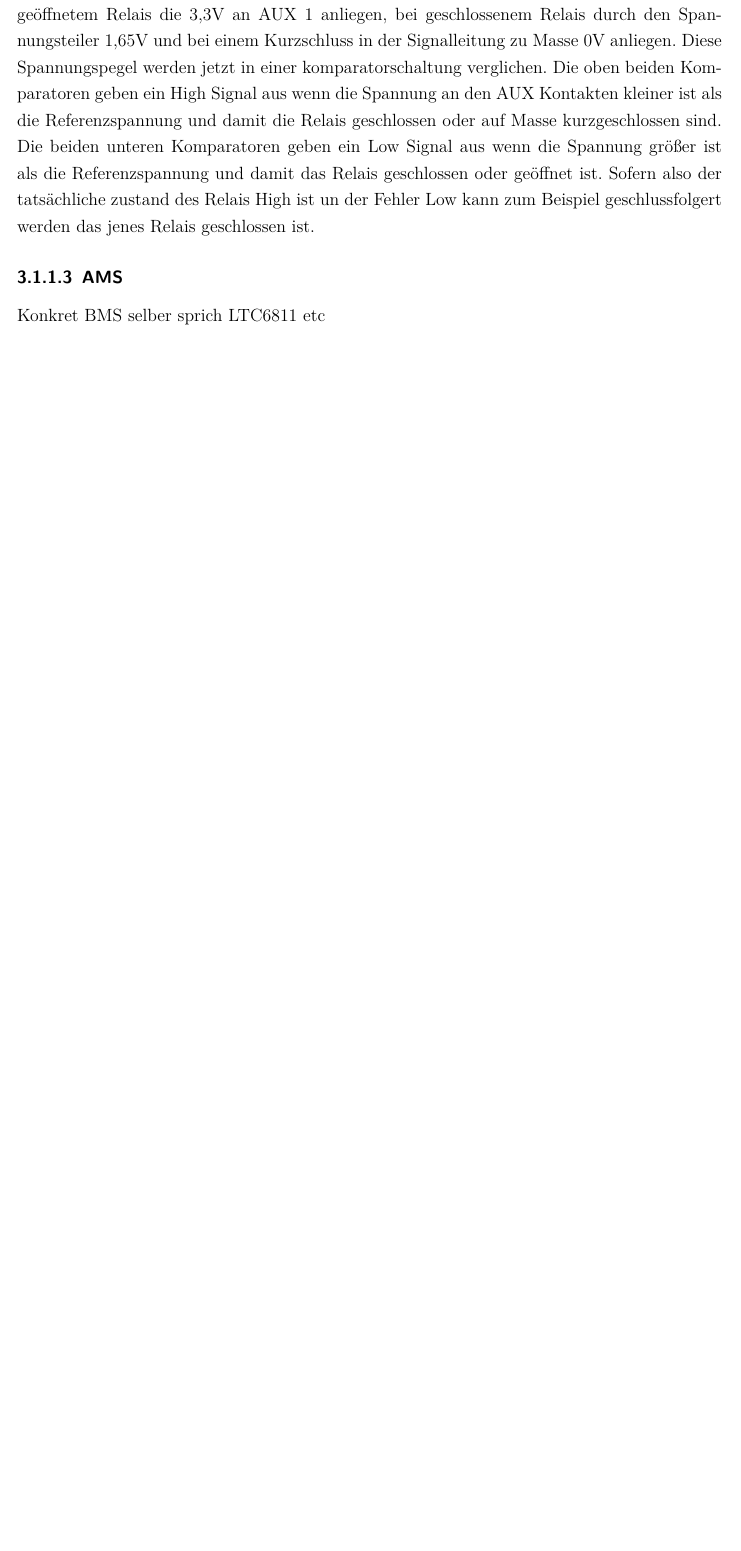
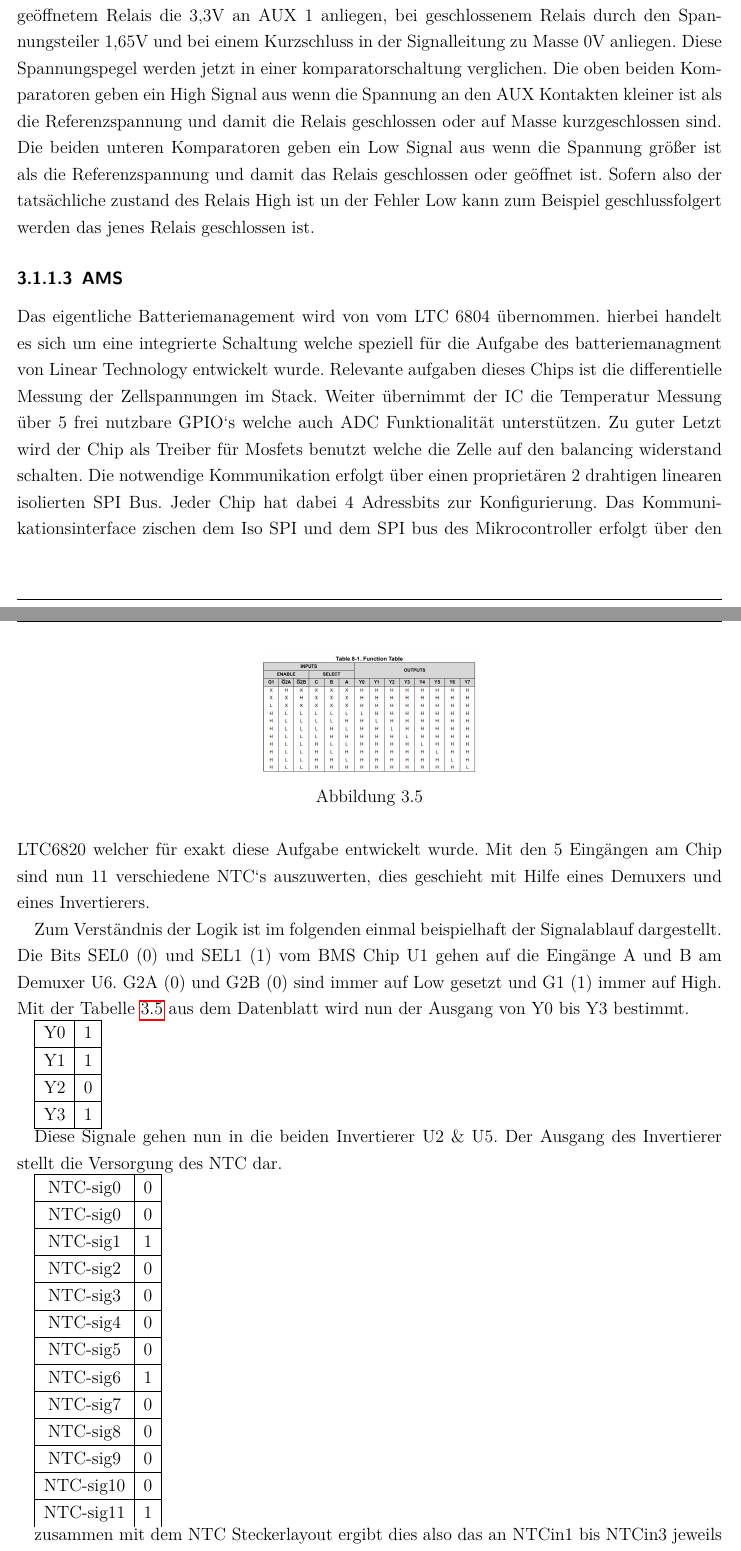
Before and after one commit to Riddick-ulous/Projektarbeit-FSE-Fahrzeug-Stralsund, a LaTeX document (latex/Projektarbeit_HVEK_FSE.tex, which reads latex/elektrische_systeme.tex): part of page 25 of 80 before the commit and two parts of pages 25 and 26 of 84 after it, the two joined at a grey line, cut so that both start at the same text, the shorter picture padded with empty space. Compiled offline with pdfLaTeX.

Commit message:
started ams

```diff
--- a/latex/elektrische_systeme.tex
+++ b/latex/elektrische_systeme.tex
@@ -54,5 +54,61 @@ Im Ausschaltmoment wird das Relais durch die Kapazität C12 für kurze Zeit offe
 Sinn der AIR detection ist es die Signale vom AIR in Sinnvolle Logikpegel umzusetzen welche im späteren verlauf weiter verwendet werden können. Oben rechts auf der Schematik sind die AIRs dargestellt. Relevant sind dabei die X Signale welche den Schaltzustand des Relais kontrollieren und die AUX Signale welche den Schaltzustand überwachen. Die AUX Signale werden mit 3,3V über einen Gleichwertigen 1 kOhm Spannungsteiler versorgt, so das bei geöffnetem Relais die 3,3V an AUX 1 anliegen, bei geschlossenem Relais durch den Spannungsteiler 1,65V und bei einem Kurzschluss in der Signalleitung zu Masse 0V anliegen. Diese Spannungspegel werden jetzt in einer komparatorschaltung verglichen. Die oben beiden Komparatoren geben ein High Signal aus wenn die Spannung an den AUX Kontakten kleiner ist als die Referenzspannung und damit die Relais geschlossen oder auf Masse kurzgeschlossen sind. Die beiden unteren Komparatoren geben ein Low Signal aus wenn die Spannung größer ist als die Referenzspannung und damit das Relais geschlossen oder geöffnet ist. Sofern also der tatsächliche zustand des Relais High ist un der Fehler Low kann zum Beispiel geschlussfolgert werden das jenes Relais geschlossen ist.
 
 \subsubsection{AMS}
-Konkret BMS selber sprich LTC6811 etc
+Das eigentliche Batteriemanagement wird von vom LTC 6804 übernommen. hierbei handelt es sich um eine integrierte Schaltung welche speziell für die Aufgabe des batteriemanagment von Linear Technology entwickelt wurde. Relevante aufgaben dieses Chips ist die differentielle Messung der Zellspannungen im Stack. Weiter übernimmt der IC die Temperatur Messung über 5 frei nutzbare GPIO`s welche auch ADC Funktionalität unterstützen. Zu guter Letzt wird der Chip als Treiber für Mosfets benutzt welche die Zelle auf den balancing widerstand schalten. Die notwendige Kommunikation erfolgt über einen proprietären 2 drahtigen linearen isolierten SPI Bus. Jeder Chip hat dabei 4 Adressbits zur Konfigurierung. Das Kommunikationsinterface zischen dem Iso SPI und dem SPI bus des Mikrocontroller erfolgt über den LTC6820 welcher für exakt diese Aufgabe entwickelt wurde. Mit den 5 Eingängen am Chip sind nun 11 verschiedene NTC`s auszuwerten, dies geschieht mit Hilfe eines Demuxers und eines Invertierers.
 
+Zum Verständnis der Logik ist im folgenden einmal beispielhaft der Signalablauf dargestellt.
+Die Bits SEL0 (0) und SEL1 (1) vom BMS Chip U1 gehen auf die Eingänge A und B am Demuxer U6. G2A (0) und G2B (0) sind immer auf Low gesetzt und G1 (1) immer auf High. Mit der Tabelle \ref{Demuxer_Logiktabelle} aus dem Datenblatt wird nun der Ausgang von Y0 bis Y3 bestimmt.
+
+\begin{figure}
+	\centering
+	\includegraphics[width=0.3\linewidth]{bilder/AMS_demuxer_logiktabelle}
+	\caption{}
+	\label{Demuxer_Logiktabelle}
+	\label{fig:amsdemuxerlogiktabelle}
+\end{figure}
+
+\FloatBarrier
+
+\begin{tabular}{|c|c|}
+	\hline
+	Y0 & 1 \\
+	\hline
+	Y1 & 1 \\
+	\hline
+	Y2 & 0 \\
+	\hline
+	Y3 & 1 \\
+	\hline
+\end{tabular}
+
+Diese Signale gehen nun in die beiden Invertierer U2 \& U5. Der Ausgang des Invertierer stellt die Versorgung des NTC dar.
+
+\begin{tabular}{|c|c|}
+	\hline
+	NTC-sig0 & 0 \\
+	\hline
+	NTC-sig0 & 0 \\
+	\hline
+	NTC-sig1 & 1 \\
+	\hline
+	NTC-sig2 & 0 \\
+	\hline
+	NTC-sig3 & 0 \\
+	\hline
+	NTC-sig4 & 0 \\
+	\hline
+	NTC-sig5 & 0 \\
+	\hline
+	NTC-sig6 & 1 \\
+	\hline
+	NTC-sig7 & 0 \\
+	\hline
+	NTC-sig8 & 0 \\
+	\hline
+	NTC-sig9 & 0 \\
+	\hline
+	NTC-sig10 & 0 \\
+	\hline
+	NTC-sig11 & 1 \\
+
+\end{tabular}
@@ -58,0 +120,4 @@ Konkret BMS selber sprich LTC6811 etc
+	\label{fig:amsntcsteckerlayout}
+\end{figure}
+
+zusammen mit dem NTC Steckerlayout ergibt dies also das an NTCin1 bis NTCin3 jeweils ein Signal von einem NTC anliegt.
```
Also changed, not shown: latex/bilder/AMS_NTC_steckerlayout.PNG (added), latex/bilder/AMS_demuxer_logiktabelle.PNG (added), latex/bilder/AMS_slave_controller_schematic.PNG (added), latex/elektrische_systeme.tex (33 more changed lines), 2 other files.
